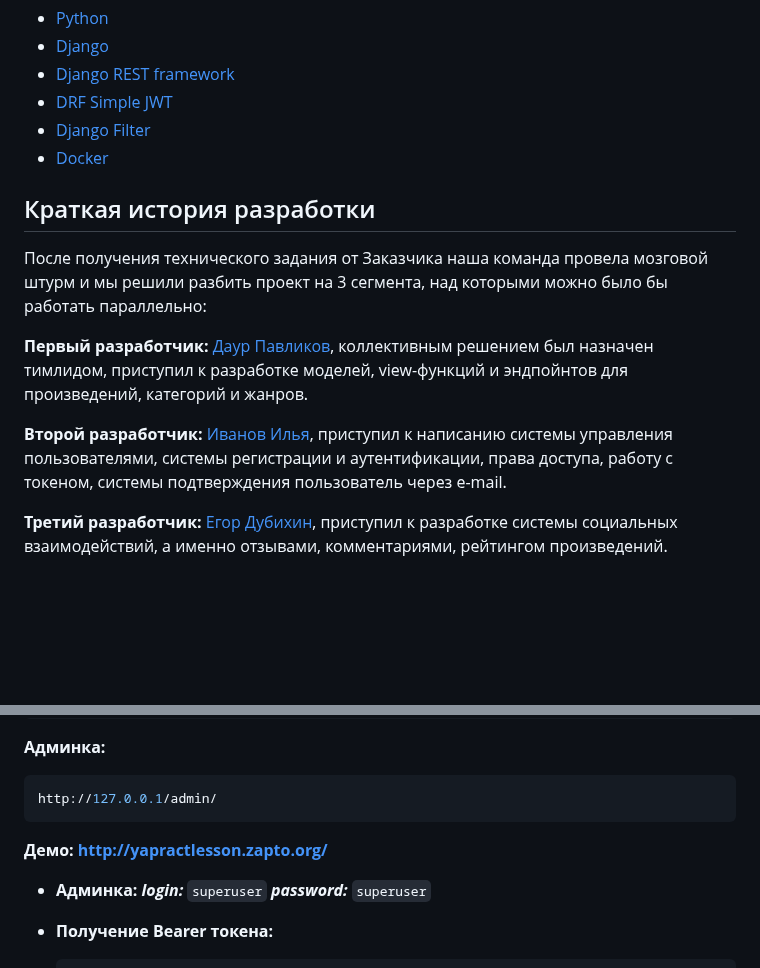
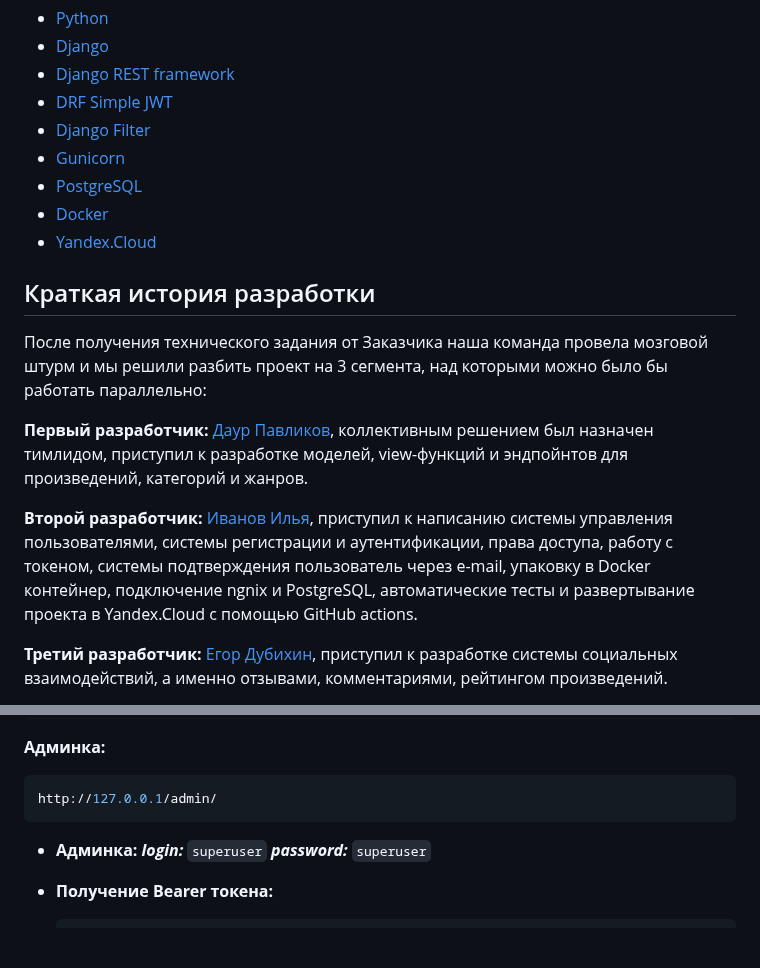
Before and after one commit to bigfuto/yamdb, a Markdown page: README.md, 2 parts joined by grey strips. Drawn GitHub-style; blank space fills up the shorter version.

Commit message:
refactor readme

````diff
--- a/README.md
+++ b/README.md
@@ -14,14 +14,18 @@
 - [Django REST framework](https://www.django-rest-framework.org/)
 - [DRF Simple JWT](https://django-rest-framework-simplejwt.readthedocs.io/en/latest/)
 - [Django Filter](https://django-filter.readthedocs.io/en/main/)
+- [Gunicorn](https://gunicorn.org/)
+- [PostgreSQL](https://www.postgresql.org/)
 - [Docker](https://www.docker.com/)
+- [Yandex.Cloud](https://cloud.yandex.ru/)
+
 
 ## Краткая история разработки
 После получения технического задания от Заказчика наша команда провела мозговой штурм и мы решили разбить проект на 3 сегмента, над которыми можно было бы работать параллельно:
 
 **Первый разработчик:** [Даур Павликов](https://github.com/Koloyojik), коллективным решением был назначен тимлидом, приступил к разработке моделей, view-функций и эндпойнтов для произведений, категорий и жанров.
 
-**Второй разработчик:** [Иванов Илья](https://github.com/bigfuto), приступил к написанию системы управления пользователями, системы регистрации и аутентификации, права доступа, работу с токеном, системы подтверждения пользователь через e-mail.
+**Второй разработчик:** [Иванов Илья](https://github.com/bigfuto), приступил к написанию системы управления пользователями, системы регистрации и аутентификации, права доступа, работу с токеном, системы подтверждения пользователь через e-mail, упаковку в Docker контейнер, подключение ngnix и PostgreSQL, автоматические тесты и развертывание проекта в Yandex.Cloud c помощью GitHub actions.
 
 **Третий разработчик:** [Егор Дубихин](https://github.com/Kot9lpa99), приступил к разработке системы социальных взаимодействий, а именно отзывами, комментариями, рейтингом произведений.
 
@@ -78,8 +82,6 @@ http://127.0.0.1/
 ```bash
 http://127.0.0.1/admin/
 ```
-**Демо:**
-**[http://yapractlesson.zapto.org/](http://yapractlesson.zapto.org/)**
 
 - **Админка:**
 ***login:*** `superuser`
````
